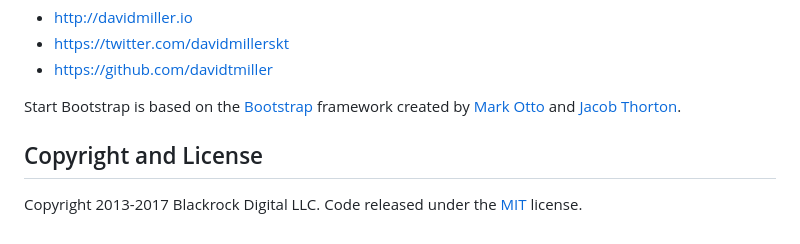
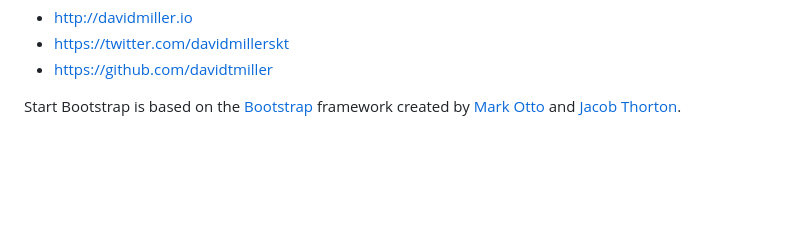
Before and after one commit to satyamsinha111/23-June-Updated-Portfolio, a Markdown page: README.md, the part around the change. GitHub-like rendering; blank space fills up the shorter version.

```diff
--- a/README.md
+++ b/README.md
@@ -65,7 +65,3 @@ Start Bootstrap was created by and is maintained by **[David Miller](http://davi
 * https://github.com/davidtmiller
 
 Start Bootstrap is based on the [Bootstrap](http://getbootstrap.com/) framework created by [Mark Otto](https://twitter.com/mdo) and [Jacob Thorton](https://twitter.com/fat).
-
-## Copyright and License
-
-Copyright 2013-2017 Blackrock Digital LLC. Code released under the [MIT](https://github.com/BlackrockDigital/startbootstrap-resume/blob/gh-pages/LICENSE) license.
```
